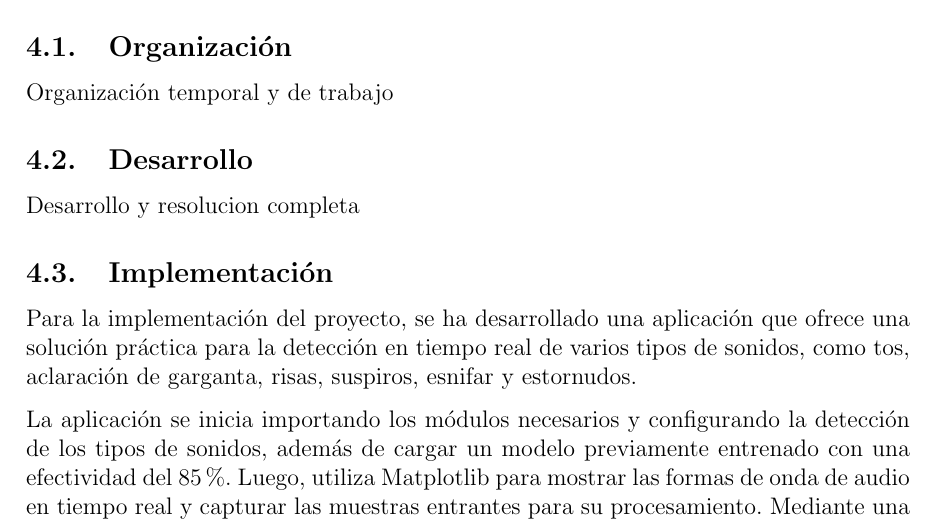
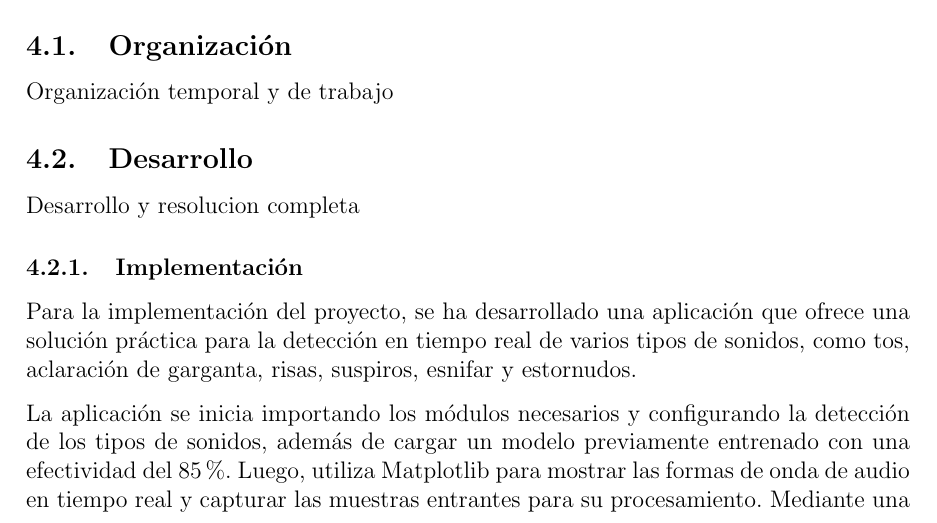
Before and after one commit to Alf-caput/NonVerbalAudioClassifier, a LaTeX document (doc/main.tex, which reads doc/Secciones/4_Resolucion.tex): part of page 12 of 13, cut so that both start at the same text. Compiled offline with pdfLaTeX.

Commit message:
subsub en implementación

```diff
--- a/doc/Secciones/4_Resolucion.tex
+++ b/doc/Secciones/4_Resolucion.tex
@@ -5,7 +5,7 @@ Organización temporal y de trabajo
 
 \subsection{Desarrollo}
 Desarrollo y resolucion completa
-\subsection{Implementación}
+\subsubsection{Implementación}
 Para la implementación del proyecto, se ha desarrollado una aplicación que ofrece una solución práctica para la detección en tiempo real de varios tipos de sonidos, como tos, aclaración de garganta, risas, suspiros, esnifar y estornudos.
 
 La aplicación se inicia importando los módulos necesarios y configurando la detección de los tipos de sonidos, además de cargar un modelo previamente entrenado con una efectividad del 85\%. Luego, utiliza Matplotlib para mostrar las formas de onda de audio en tiempo real y capturar las muestras entrantes para su procesamiento. Mediante una función definida, la aplicación detecta los diferentes tipos de sonidos utilizando el modelo cargado y los presenta en un gráfico para una fácil comprensión.
```
Also changed, not shown: doc/main.pdf.
